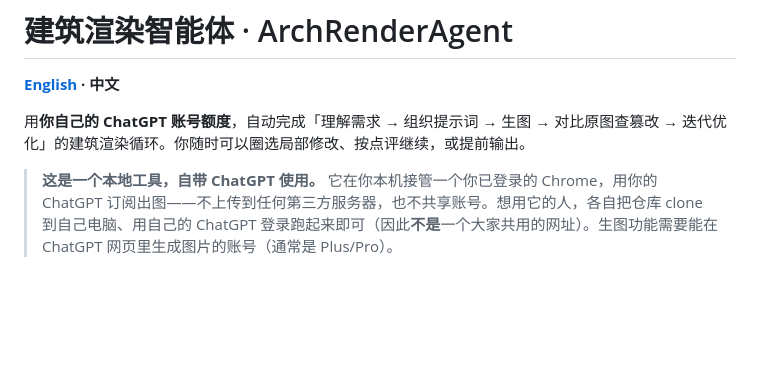
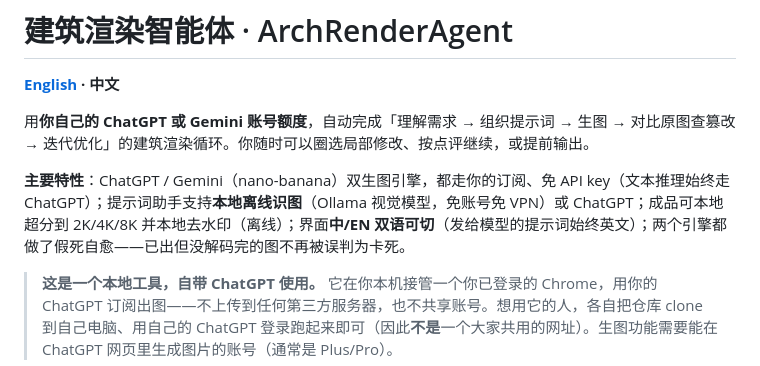
Before and after one commit to isabelaclay47-debug/arch-render-agent, a Markdown page: README.zh-CN.md, the part around the change. Drawn GitHub-style; blank space fills up the shorter version.

```diff
--- a/README.zh-CN.md
+++ b/README.zh-CN.md
@@ -2,7 +2,9 @@
 
 **[English](README.md) · 中文**
 
-用**你自己的 ChatGPT 账号额度**，自动完成「理解需求 → 组织提示词 → 生图 → 对比原图查篡改 → 迭代优化」的建筑渲染循环。你随时可以圈选局部修改、按点评继续，或提前输出。
+用**你自己的 ChatGPT 或 Gemini 账号额度**，自动完成「理解需求 → 组织提示词 → 生图 → 对比原图查篡改 → 迭代优化」的建筑渲染循环。你随时可以圈选局部修改、按点评继续，或提前输出。
+
+**主要特性**：ChatGPT / Gemini（nano-banana）双生图引擎，都走你的订阅、免 API key（文本推理始终走 ChatGPT）；提示词助手支持**本地离线识图**（Ollama 视觉模型，免账号免 VPN）或 ChatGPT；成品可本地超分到 2K/4K/8K 并本地去水印（离线）；界面**中/EN 双语可切**（发给模型的提示词始终英文）；两个引擎都做了假死自愈——已出但没解码完的图不再被误判为卡死。
 
 > **这是一个本地工具，自带 ChatGPT 使用。** 它在你本机接管一个你已登录的 Chrome，用你的 ChatGPT 订阅出图——不上传到任何第三方服务器，也不共享账号。想用它的人，各自把仓库 clone 到自己电脑、用自己的 ChatGPT 登录跑起来即可（因此**不是**一个大家共用的网址）。生图功能需要能在 ChatGPT 网页里生成图片的账号（通常是 Plus/Pro）。
 
```
Also changed, not shown: README.md (+7 -3 lines).
